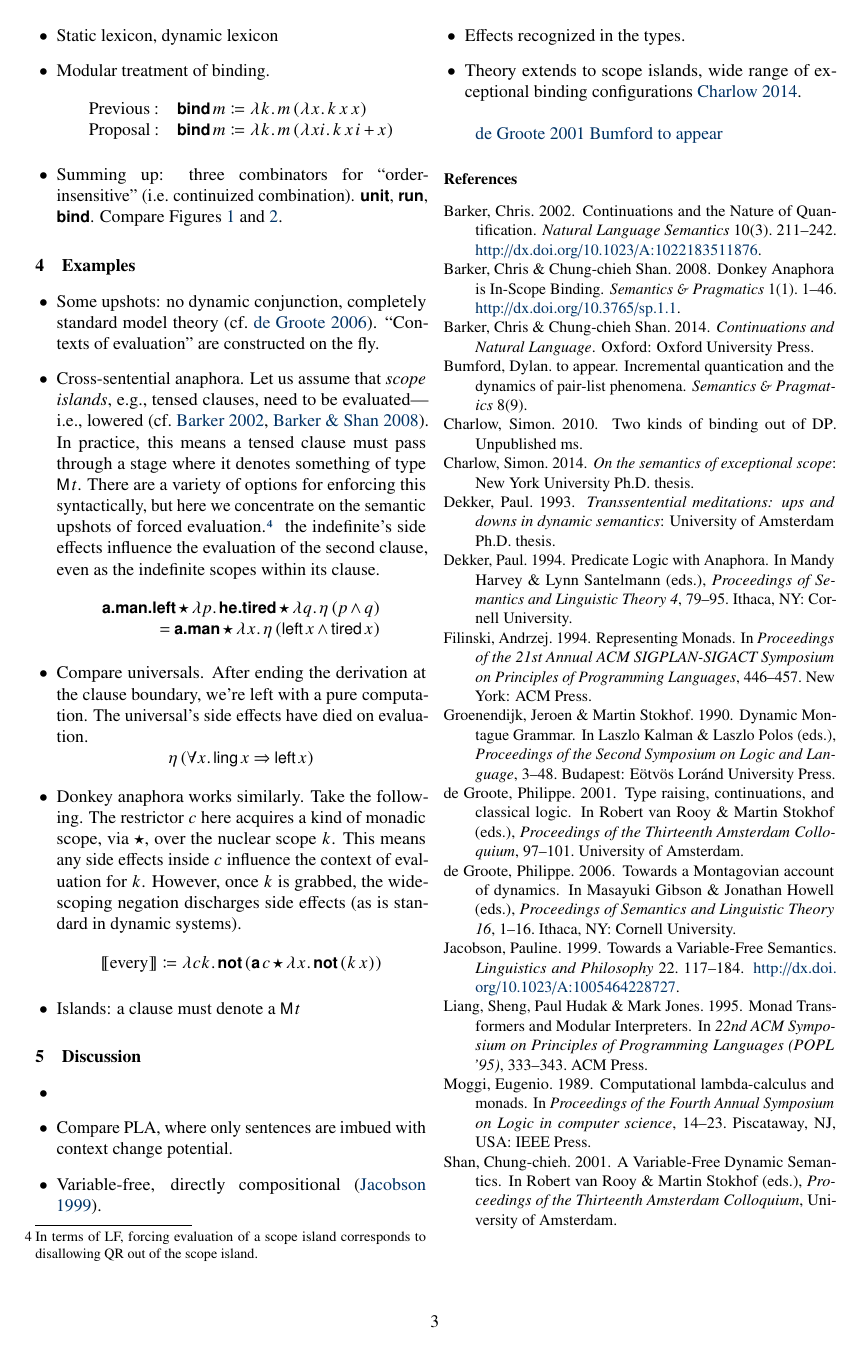
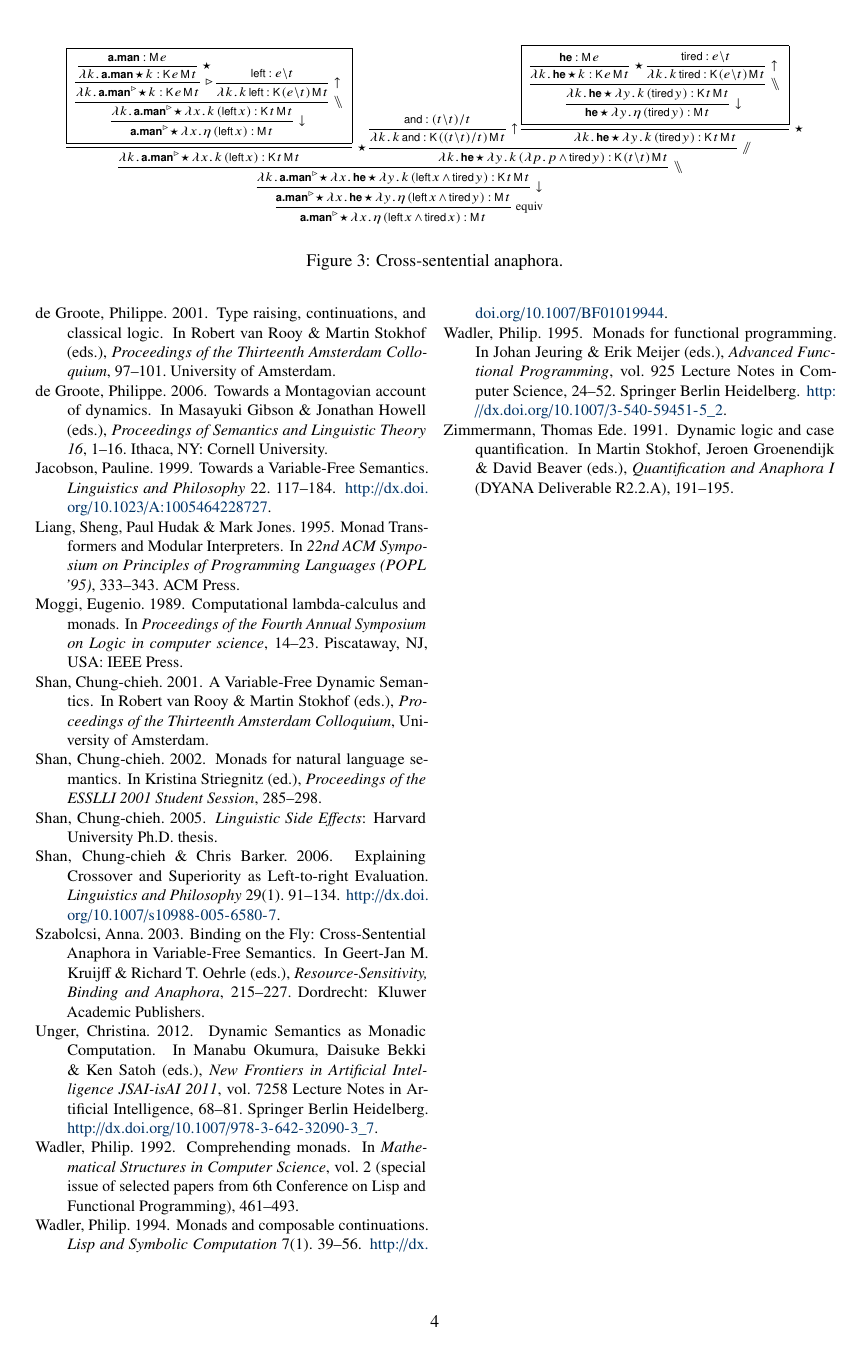
Before and after one commit to schar/esslli-cg-abstract, a LaTeX document (MDCG.tex): page 3 of 4 before the commit and page 4 of 4 after it. The pictures show the PDF file MDCG.pdf that the author committed with the source.

Commit message:
+ cross-sentential derivation

```diff
--- a/MDCG.tex
+++ b/MDCG.tex
@@ -255,6 +258,59 @@
 		\\
 		= \bsf{a.man} \star \lambda x.\,\eta\,(\textsf{left}\,x \wedge \textsf{tired}\,x)%
 	\end{array}\]
+	\begin{figure*}
+		%\begin{saveboxes}
+		\newsavebox{\partbox}\setbox\partbox=\hbox{\scriptsize\pruf{%
+				\AXC{$\bsf{a.man} : \textsf{M}\,e$}
+				\lab{$\star$}
+				\UIC{$\lambda k.\,\bsf{a.man} \star k : \textsf{K}\,e\,\textsf{M}\,t$}%
+				\lab{$\rhd$}
+				\UIC{$\lambda k.\,\bsf{a.man}^\rhd\! \star k : \textsf{K}\,e\,\textsf{M}\,t$}%
+				\AXC{$\textsf{left} : e \backslash t$}
+				\lab{$\uparrow$}
+				\UIC{$\lambda k.\,k\,\textsf{left} : \textsf{K}\,(e \backslash t)\,\textsf{M}\,t$}%
+				\lab{$\bbslash$}
+				\BIC{$\lambda k.\,\bsf{a.man}^\rhd\! \star \lambda x.\,k\,(\textsf{left}\,x) : \textsf{K}\,t\,\textsf{M}\,t$}%
+				\lab{$\downarrow$}
+				\UIC{$\bsf{a.man}^\rhd\! \star \lambda x.\,\eta\,(\textsf{left}\,x) : \textsf{M}\,t$}%
+				}}%
+		\newsavebox{\partboxx}\setbox\partboxx=\hbox{\scriptsize\pruf{%
+				\AXC{$\bsf{he} : \textsf{M}\,e$}
+				\lab{$\star$}
+				\UIC{$\lambda k.\,\bsf{he} \star k: \textsf{K}\,e\,\textsf{M}\,t$}%
+				\AXC{$\textsf{tired} : e \backslash t$}
+				\lab{$\uparrow$}
+				\UIC{$\lambda k.\,k\,\textsf{tired} : \textsf{K}\,(e \backslash t)\,\textsf{M}\,t$}%
+				\lab{$\bbslash$}
+				\BIC{$\lambda k.\,\bsf{he} \star \lambda y.\,k\,(\textsf{tired}\,y) : \textsf{K}\,t\,\textsf{M}\,t$}%
+				\lab{$\downarrow$}
+				\UIC{$\bsf{he} \star \lambda y.\,\eta\,(\textsf{tired}\,y) : \textsf{M}\,t$}}}%
+		%\end{saveboxes}
+		{\small{\scriptsize\[\begin{array}{c}
+			\pruf{%
+			\AXC{$\boxed{\usebox\partbox}$}
+			\lab{$\star$}
+			\UIC{$\lambda k.\,\bsf{a.man}^\rhd\! \star \lambda x.\,k\,(\textsf{left}\,x) : \textsf{K}\,t\,\textsf{M}\,t$}%
+			\AXC{$\textsf{and} : (t \backslash t)/t$}
+			\lab{$\uparrow$}
+			\UIC{$\lambda k.\,k\,\textsf{and} : \textsf{K}\,((t \backslash t)/t)\,\textsf{M}\,t$}%
+			\AXC{$\boxed{\usebox\partboxx}$}
+			\lab{$\star$}
+			\UIC{$\lambda k.\,\bsf{he} \star \lambda y.\,k\,(\textsf{tired}\,y) : \textsf{K}\,t\,\textsf{M}\,t$}%
+			\lab{$\sslash$}
+			\BIC{$\lambda k.\,\bsf{he} \star \lambda y.\,k\,(\lambda p.\,p \wedge \textsf{tired}\,y) : \textsf{K}\,(t \backslash t)\,\textsf{M}\,t$}%
+			\lab{$\bbslash$}
+			\BIC{$\lambda k.\,\bsf{a.man}^\rhd\! \star \lambda x.\,\bsf{he} \star \lambda y.\,k\,(\textsf{left}\,x \wedge \textsf{tired}\,y) : \textsf{K}\,t\,\textsf{M}\,t$}%
+			\lab{$\downarrow$}
+			\UIC{$\bsf{a.man}^\rhd\! \star \lambda x.\,\bsf{he} \star \lambda y.\,\eta\,(\textsf{left}\,x \wedge \textsf{tired}\,y) : \textsf{M}\,t$}%
+			\lab{equiv}
+			\UIC{$\bsf{a.man}^\rhd\! \star \lambda x.\,\eta\,(\textsf{left}\,x \wedge \textsf{tired}\,x) : \textsf{M}\,t$}%
+			}%
+			\\[-1em]
+		\end{array}\]}
+		\caption{Cross-sentential anaphora.}
+		\label{fig:derivation}}
+	\end{figure*}
 
 	\item Compare universals. After ending the derivation at the clause boundary, we're left with a pure computation. The universal's side effects have died on evaluation.%
 	\[\eta\,(\forall x.\,\textsf{ling}\,x \Rightarrow \textsf{left}\,x)\]
```
Also changed, not shown: MDCG.pdf, MDCG.tex (46 more changed lines).
